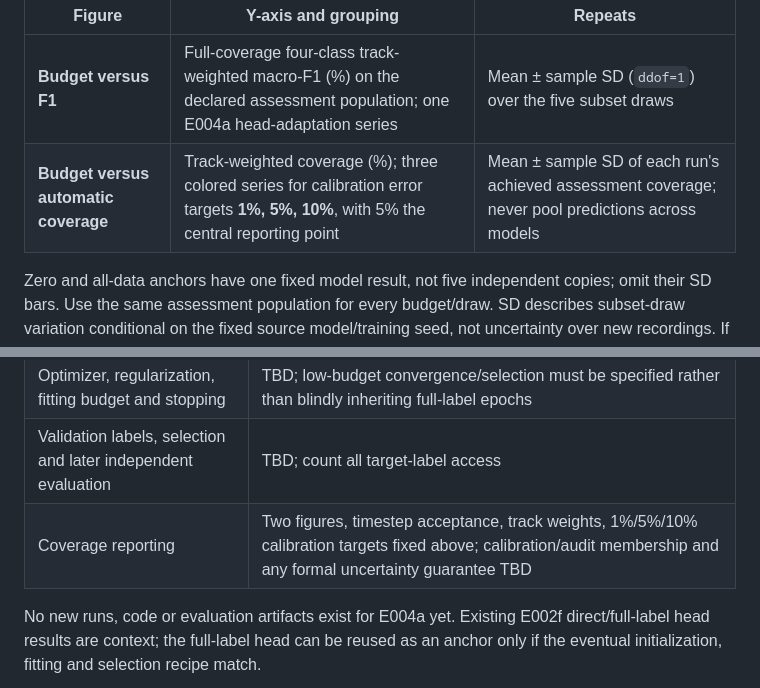
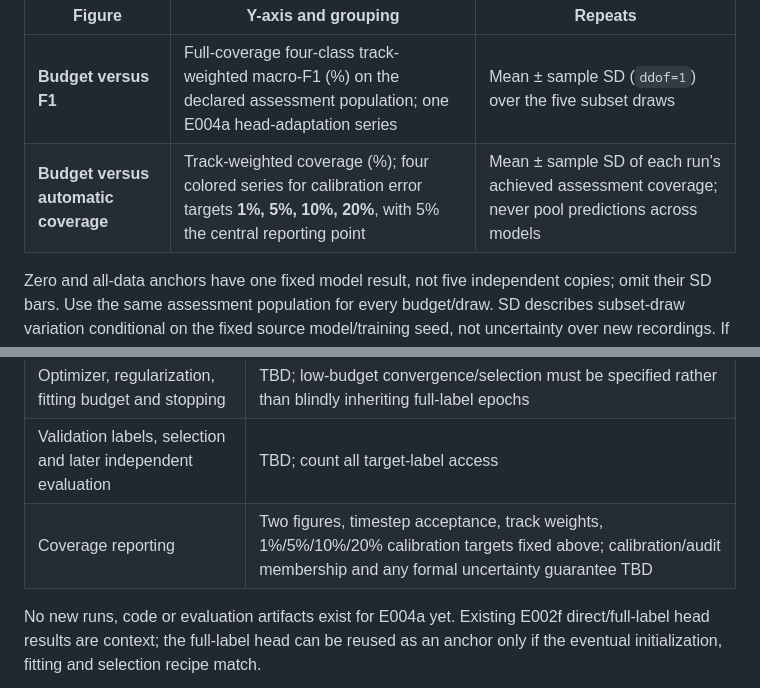
Before and after one commit to yammooo/pedestrian-behavior-labeling, a Markdown page: experiments/E004a-head-label-budget/README.md, 2 parts joined by grey strips. Drawn GitHub-style.

Commit message:
Add 20 percent error target to E004a reporting

```diff
--- a/experiments/E004a-head-label-budget/README.md
+++ b/experiments/E004a-head-label-budget/README.md
@@ -39,7 +39,7 @@ Produce two main figures: `budget-f1.png` / `.svg` and `budget-coverage.png` / `
 | Figure | Y-axis and grouping | Repeats |
 |---|---|---|
 | **Budget versus F1** | Full-coverage four-class track-weighted macro-F1 (%) on the declared assessment population; one E004a head-adaptation series | Mean ± sample SD (`ddof=1`) over the five subset draws |
-| **Budget versus automatic coverage** | Track-weighted coverage (%); three colored series for calibration error targets **1%, 5%, 10%**, with 5% the central reporting point | Mean ± sample SD of each run's achieved assessment coverage; never pool predictions across models |
+| **Budget versus automatic coverage** | Track-weighted coverage (%); four colored series for calibration error targets **1%, 5%, 10%, 20%**, with 5% the central reporting point | Mean ± sample SD of each run's achieved assessment coverage; never pool predictions across models |
 
 Zero and all-data anchors have one fixed model result, not five independent copies; omit their SD bars. Use the same assessment population for every budget/draw. SD describes subset-draw variation conditional on the fixed source model/training seed, not uncertainty over new recordings. If the reporting population is also used to select a checkpoint or threshold, label results as development results rather than independent assessment.
 
@@ -80,6 +80,6 @@ Save per-run F1/CE, full calibration and assessment error–coverage curves, sel
 | Loss | Existing accepted-GT mean CE per track, averaged over labeled tracks |
 | Optimizer, regularization, fitting budget and stopping | TBD; low-budget convergence/selection must be specified rather than blindly inheriting full-label epochs |
 | Validation labels, selection and later independent evaluation | TBD; count all target-label access |
-| Coverage reporting | Two figures, timestep acceptance, track weights, 1%/5%/10% calibration targets fixed above; calibration/audit membership and any formal uncertainty guarantee TBD |
+| Coverage reporting | Two figures, timestep acceptance, track weights, 1%/5%/10%/20% calibration targets fixed above; calibration/audit membership and any formal uncertainty guarantee TBD |
 
 No new runs, code or evaluation artifacts exist for E004a yet. Existing E002f direct/full-label head results are context; the full-label head can be reused as an anchor only if the eventual initialization, fitting and selection recipe match.
```
Also changed, not shown: experiments/E004-label-efficiency/README.md (+1 -1 lines), experiments/README.md (+1 -1 lines).
